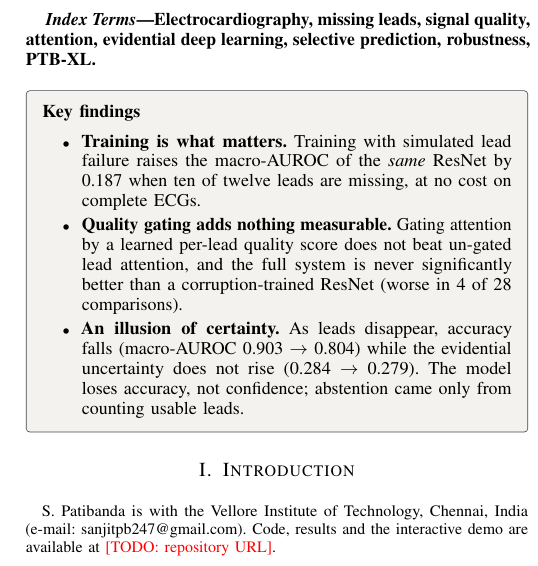
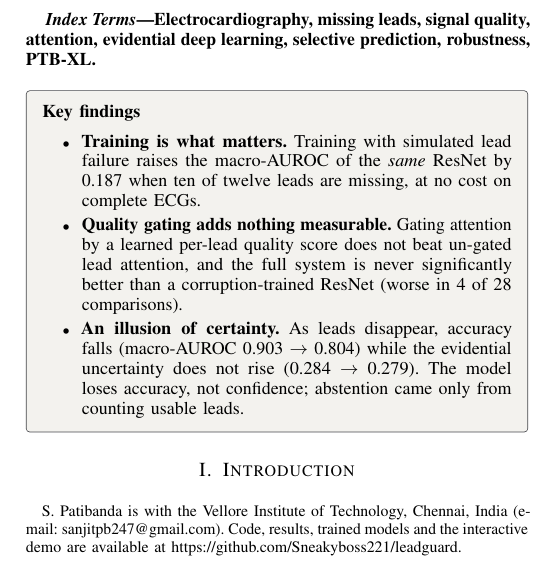
Before and after one commit to Sneakyboss221/leadguard, a LaTeX paper (paper/main.tex): part of one column of page 1 of 12, cut so that both start at the same text. Compiled offline with pdfLaTeX.

Commit message:
Paper: repository URL; README for the public release

```diff
--- a/paper/main.tex
+++ b/paper/main.tex
@@ -45,7 +45,8 @@ A Controlled Ablation on PTB-XL}
 
 \author{Sanjit Patibanda% <-this % stops a space
 \thanks{S. Patibanda is with the Vellore Institute of Technology, Chennai, India (e-mail: sanjitpb247@gmail.com).
-Code, results and the interactive demo are available at \todo{repository URL}.}}
+Code, results, trained models and the interactive demo are available at
+\url{https://github.com/Sneakyboss221/leadguard}.}}
 
 \markboth{Preprint, October 2026}{Patibanda: Quality Gating and Evidential Abstention under ECG Lead Failure}
 
```
Also changed, not shown: README.md.
